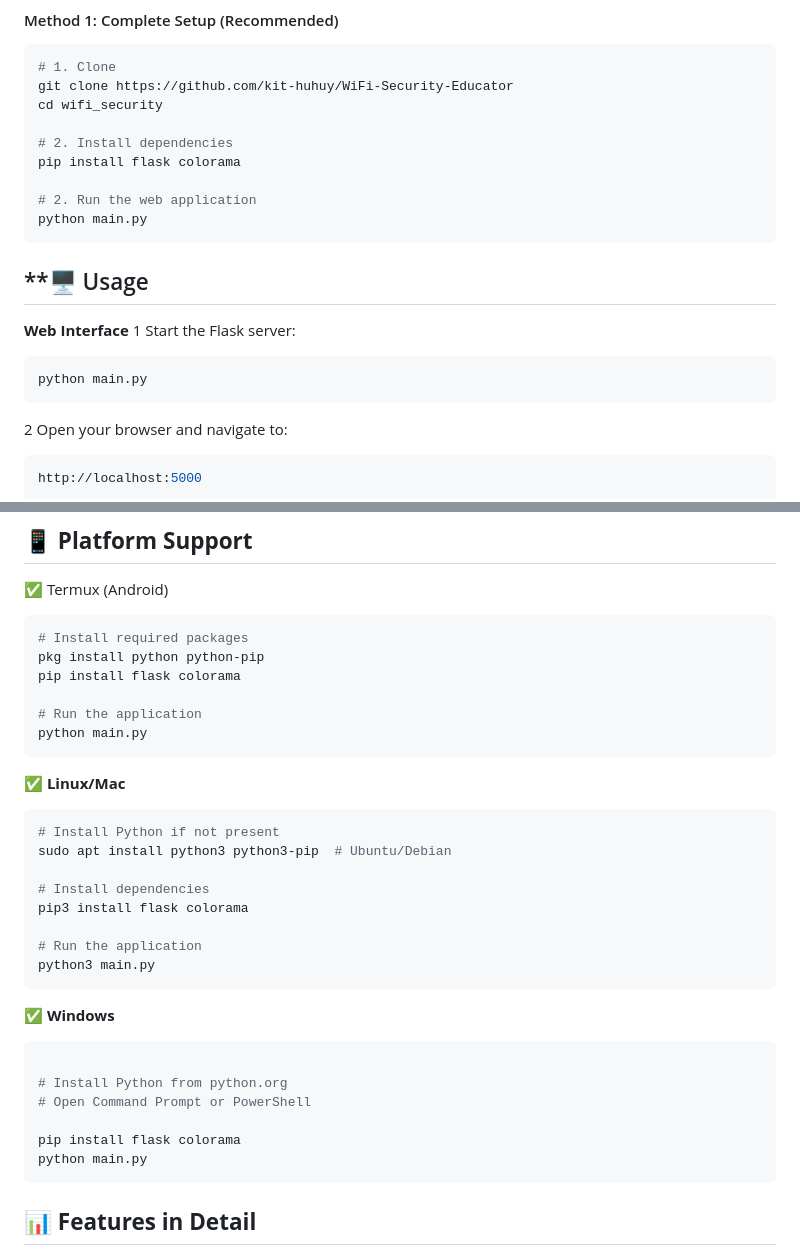
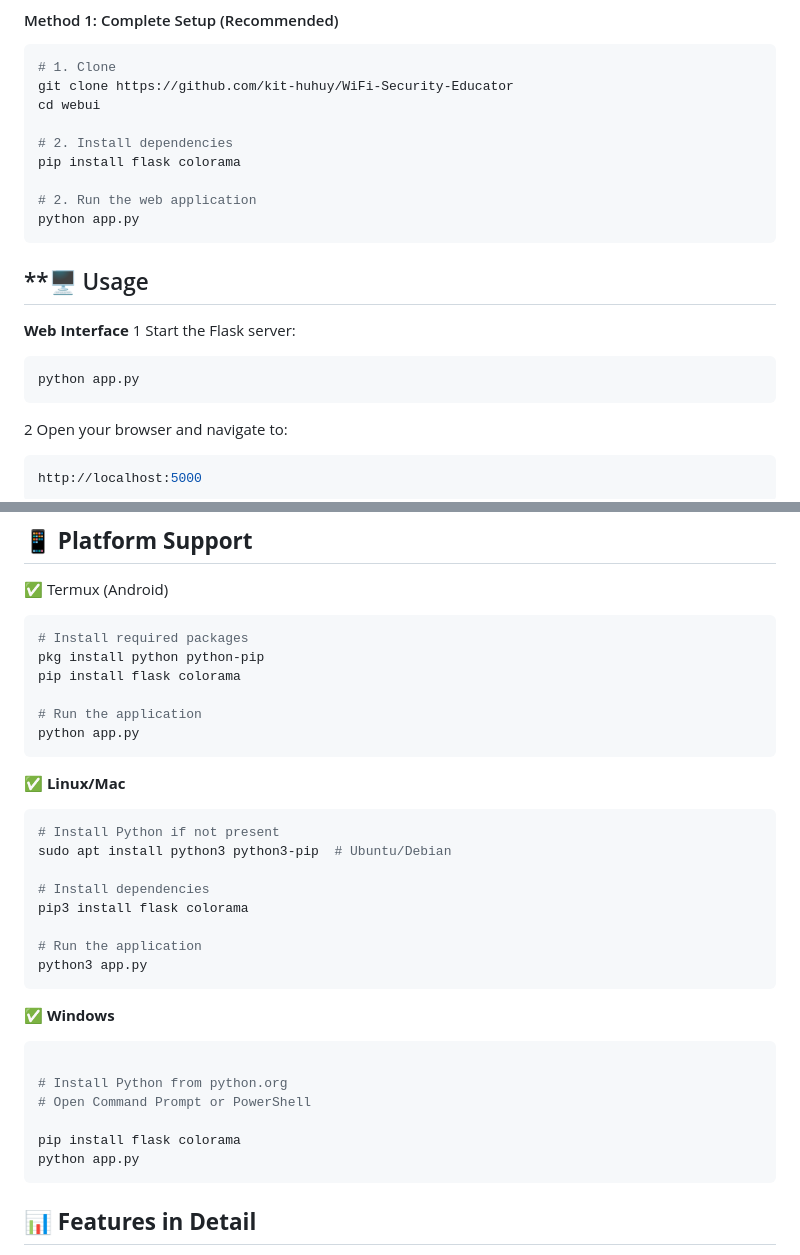
Before and after one commit to kit-huhuy/WiFi-Security-Educator, a Markdown page: README.md, 2 parts joined by grey strips. GitHub-like rendering.

````diff
--- a/README.md
+++ b/README.md
@@ -37,19 +37,19 @@ WiFi Security Educator is a comprehensive web application designed to teach user
 ```bash
 # 1. Clone
 git clone https://github.com/kit-huhuy/WiFi-Security-Educator
-cd wifi_security
+cd webui
 
 # 2. Install dependencies
 pip install flask colorama
 
 # 2. Run the web application
-python main.py
+python app.py
 ```
 ## **🖥️ Usage
 **Web Interface**
 1 Start the Flask server:
 ```bash
-python main.py
+python app.py
 ```
 2 Open your browser and navigate to:
 ```bash
@@ -69,7 +69,7 @@ pkg install python python-pip
 pip install flask colorama
 
 # Run the application
-python main.py
+python app.py
 ```
 **✅ Linux/Mac**
 ```bash
@@ -80,7 +80,7 @@ sudo apt install python3 python3-pip  # Ubuntu/Debian
 pip3 install flask colorama
 
 # Run the application
-python3 main.py
+python3 app.py
 ```
 **✅ Windows**
 ```bash
@@ -89,7 +89,7 @@ python3 main.py
 # Open Command Prompt or PowerShell
 
 pip install flask colorama
-python main.py
+python app.py
 ```
 
 ## **📊 Features in Detail**
````
